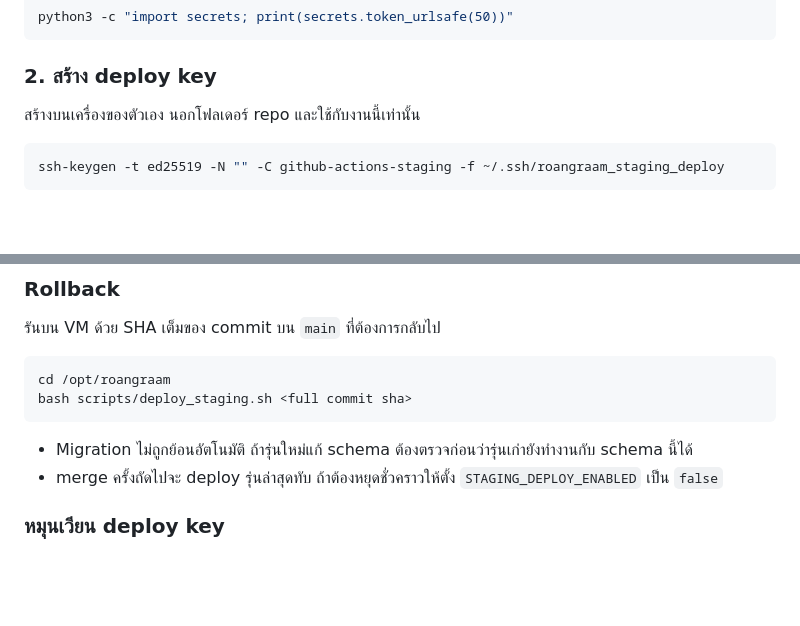
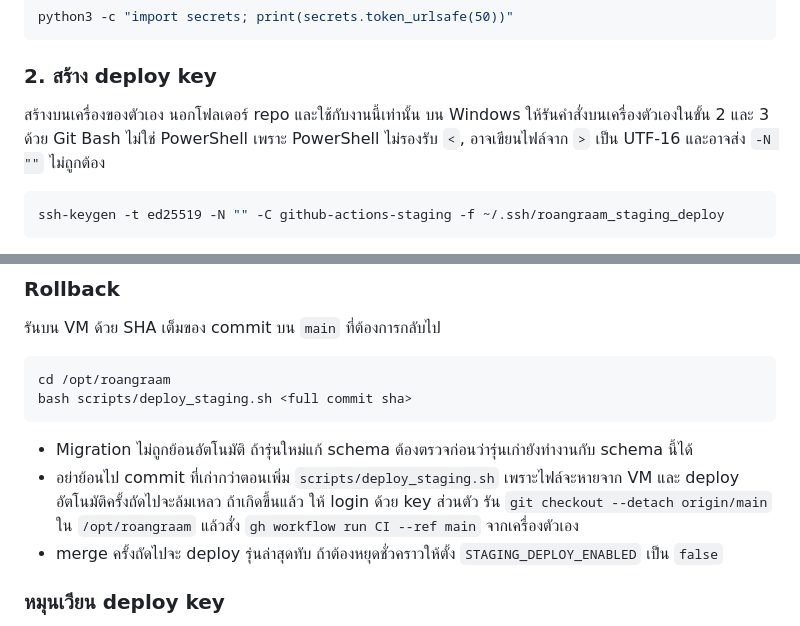
Before and after one commit to DaybreakList/RoangRaam, a Markdown page: docs/project/STAGING.md, 2 parts joined by grey strips. Drawn GitHub-style; blank space fills up the shorter version.

Commit message:
Add Windows and rollback notes to the staging guide

````diff
--- a/docs/project/STAGING.md
+++ b/docs/project/STAGING.md
@@ -38,6 +38,8 @@ python3 -c "import secrets; print(secrets.token_urlsafe(50))"
 ### 2. สร้าง deploy key
 
 สร้างบนเครื่องของตัวเอง นอกโฟลเดอร์ repo และใช้กับงานนี้เท่านั้น
+บน Windows ให้รันคำสั่งบนเครื่องตัวเองในขั้น 2 และ 3 ด้วย Git Bash ไม่ใช่ PowerShell
+เพราะ PowerShell ไม่รองรับ `<`, อาจเขียนไฟล์จาก `>` เป็น UTF-16 และอาจส่ง `-N ""` ไม่ถูกต้อง
 
 ```bash
 ssh-keygen -t ed25519 -N "" -C github-actions-staging -f ~/.ssh/roangraam_staging_deploy
@@ -119,6 +121,8 @@ bash scripts/deploy_staging.sh <full commit sha>
 ```
 
 - Migration ไม่ถูกย้อนอัตโนมัติ ถ้ารุ่นใหม่แก้ schema ต้องตรวจก่อนว่ารุ่นเก่ายังทำงานกับ schema นี้ได้
+- อย่าย้อนไป commit ที่เก่ากว่าตอนเพิ่ม `scripts/deploy_staging.sh` เพราะไฟล์จะหายจาก VM และ deploy อัตโนมัติครั้งถัดไปจะล้มเหลว
+  ถ้าเกิดขึ้นแล้ว ให้ login ด้วย key ส่วนตัว รัน `git checkout --detach origin/main` ใน `/opt/roangraam` แล้วสั่ง `gh workflow run CI --ref main` จากเครื่องตัวเอง
 - merge ครั้งถัดไปจะ deploy รุ่นล่าสุดทับ ถ้าต้องหยุดชั่วคราวให้ตั้ง `STAGING_DEPLOY_ENABLED` เป็น `false`
 
 ### หมุนเวียน deploy key
````
